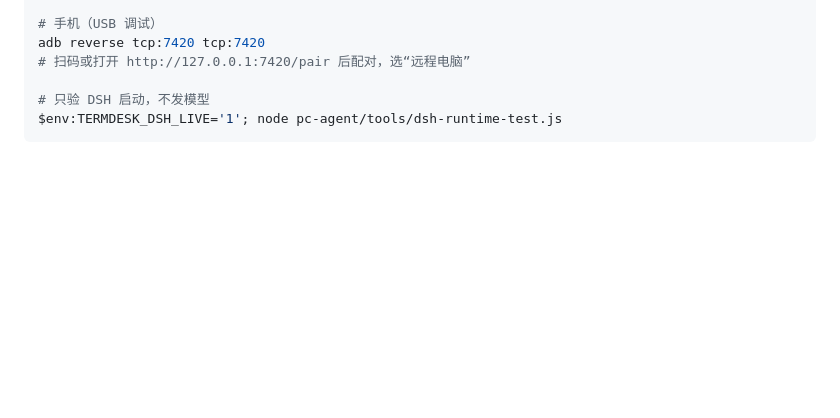
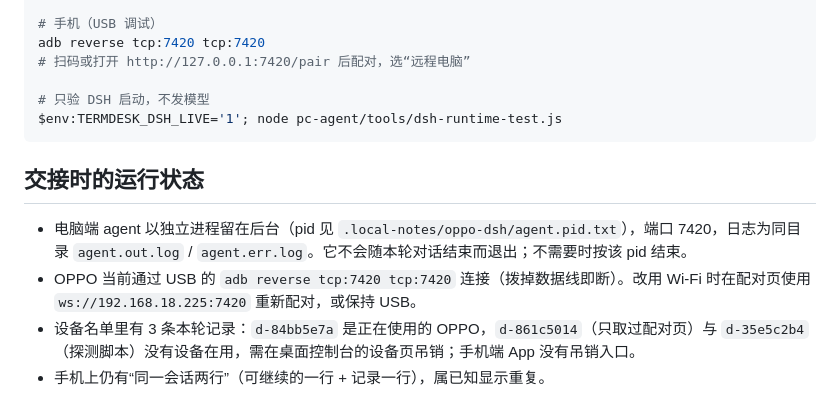
Before and after one commit to Wolfox-labs/termdesk, a Markdown page: documents/OPPO验收与DSH内核接入-2026-10-18.md, the part around the change. GitHub-like rendering; blank space fills up the shorter version.

Commit message:
Leave the OPPO run in a state the owner can pick up
States the background agent (pid file, logs), the USB reverse connection, the
three device records this round produced (one in use, two to revoke from the
console), and the duplicate conversation row that is still a display issue.

````diff
--- a/documents/OPPO验收与DSH内核接入-2026-10-18.md
+++ b/documents/OPPO验收与DSH内核接入-2026-10-18.md
@@ -68,3 +68,10 @@ adb reverse tcp:7420 tcp:7420
 # 只验 DSH 启动，不发模型
 $env:TERMDESK_DSH_LIVE='1'; node pc-agent/tools/dsh-runtime-test.js
 ```
+
+## 交接时的运行状态
+
+- 电脑端 agent 以独立进程留在后台（pid 见 `.local-notes/oppo-dsh/agent.pid.txt`），端口 7420，日志为同目录 `agent.out.log` / `agent.err.log`。它不会随本轮对话结束而退出；不需要时按该 pid 结束。
+- OPPO 当前通过 USB 的 `adb reverse tcp:7420 tcp:7420` 连接（拨掉数据线即断）。改用 Wi-Fi 时在配对页使用 `ws://192.168.18.225:7420` 重新配对，或保持 USB。
+- 设备名单里有 3 条本轮记录：`d-84bb5e7a` 是正在使用的 OPPO，`d-861c5014`（只取过配对页）与 `d-35e5c2b4`（探测脚本）没有设备在用，需在桌面控制台的设备页吊销；手机端 App 没有吊销入口。
+- 手机上仍有“同一会话两行”（可继续的一行 + 记录一行），属已知显示重复。
````
